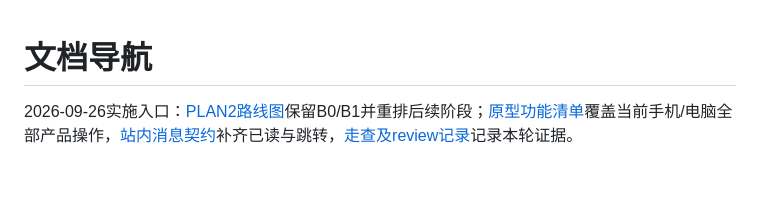
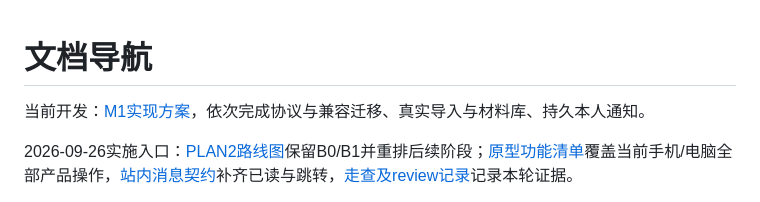
Before and after one commit to cagayakeKON/haruka_dic, a Markdown page: docs/README.md, the part around the change. Rendered like a GitHub page; blank space fills up the shorter version.

Commit message:
docs(materials): define ordered import implementation plan

```diff
--- a/docs/README.md
+++ b/docs/README.md
@@ -1,4 +1,6 @@
 # 文档导航
+
+当前开发：[M1实现方案](delivery/material-import-implementation.md)，依次完成协议与兼容迁移、真实导入与材料库、持久本人通知。
 
 2026-09-26实施入口：[PLAN2路线图](delivery/roadmap.md)保留B0/B1并重排后续阶段；[原型功能清单](delivery/prototype-scope.md)覆盖当前手机/电脑全部产品操作，[站内消息契约](contracts/notifications.md)补齐已读与跳转，[走查及review记录](delivery/reviews/2026-09-26-prototype-implementation-plan.md)记录本轮证据。
 
```
Also changed, not shown: docs/delivery/material-import-implementation.md (added, +53 -0 lines), docs/delivery/roadmap.md (+1 -1 lines).
